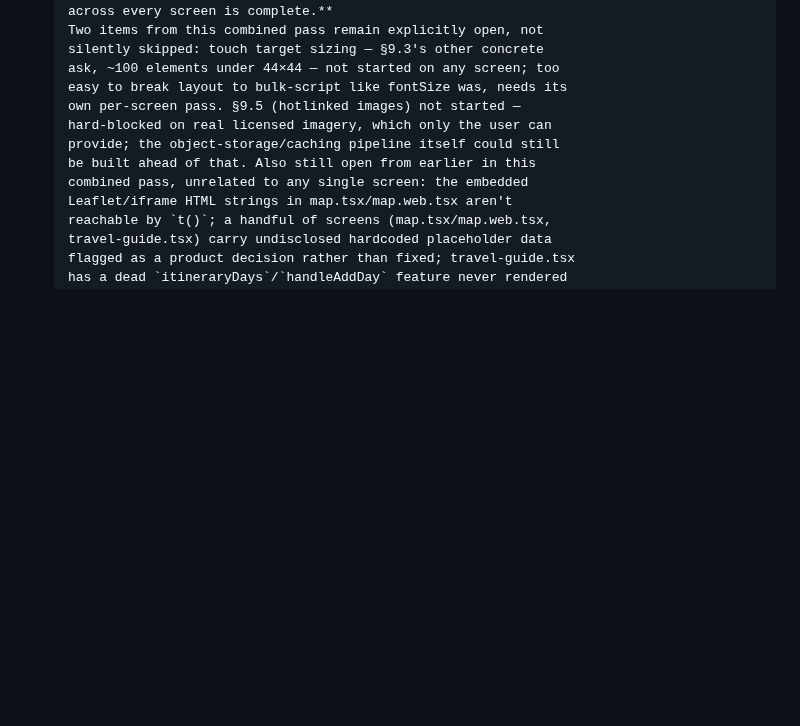
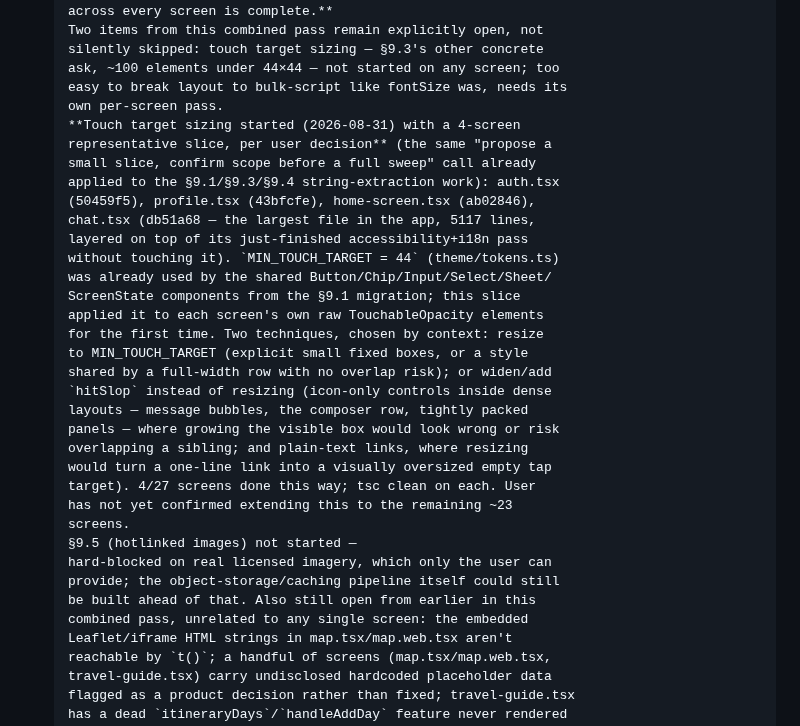
Before and after one commit to aryanraj0316-lang/TravelStar, a Markdown page: docs/REMEDIATION.md, the part around the change. Rendered like a GitHub page; blank space fills up the shorter version.

Commit message:
Phase 9.3 tracker: record touch-target slice (auth/profile/home-screen/chat.tsx, 4/27 done)

```diff
--- a/docs/REMEDIATION.md
+++ b/docs/REMEDIATION.md
@@ -2283,7 +2283,30 @@ partial, exactly what's blocking full completion.
       silently skipped: touch target sizing — §9.3's other concrete
       ask, ~100 elements under 44×44 — not started on any screen; too
       easy to break layout to bulk-script like fontSize was, needs its
-      own per-screen pass. §9.5 (hotlinked images) not started —
+      own per-screen pass.
+      **Touch target sizing started (2026-08-31) with a 4-screen
+      representative slice, per user decision** (the same "propose a
+      small slice, confirm scope before a full sweep" call already
+      applied to the §9.1/§9.3/§9.4 string-extraction work): auth.tsx
+      (50459f5), profile.tsx (43bfcfe), home-screen.tsx (ab02846),
+      chat.tsx (db51a68 — the largest file in the app, 5117 lines,
+      layered on top of its just-finished accessibility+i18n pass
+      without touching it). `MIN_TOUCH_TARGET = 44` (theme/tokens.ts)
+      was already used by the shared Button/Chip/Input/Select/Sheet/
+      ScreenState components from the §9.1 migration; this slice
+      applied it to each screen's own raw TouchableOpacity elements
+      for the first time. Two techniques, chosen by context: resize
+      to MIN_TOUCH_TARGET (explicit small fixed boxes, or a style
+      shared by a full-width row with no overlap risk); or widen/add
+      `hitSlop` instead of resizing (icon-only controls inside dense
+      layouts — message bubbles, the composer row, tightly packed
+      panels — where growing the visible box would look wrong or risk
+      overlapping a sibling; and plain-text links, where resizing
+      would turn a one-line link into a visually oversized empty tap
+      target). 4/27 screens done this way; tsc clean on each. User
+      has not yet confirmed extending this to the remaining ~23
+      screens.
+      §9.5 (hotlinked images) not started —
       hard-blocked on real licensed imagery, which only the user can
       provide; the object-storage/caching pipeline itself could still
       be built ahead of that. Also still open from earlier in this
```
